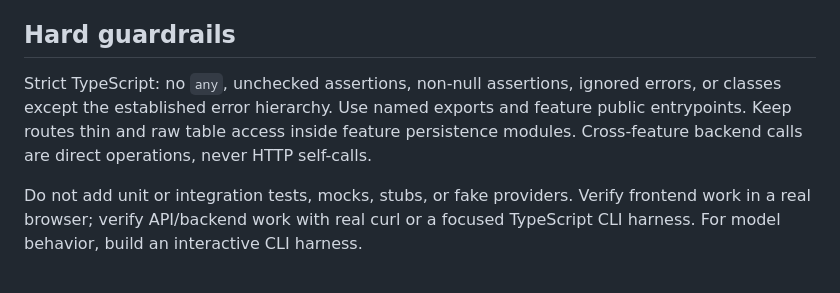
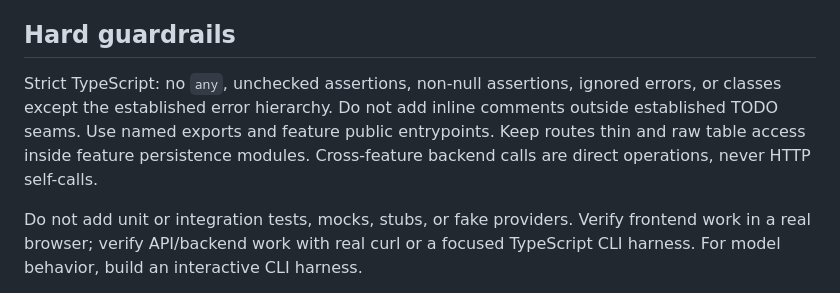
Before and after one commit to darjss/ecom-template, a Markdown page: AGENTS.md, the part around the change. GitHub-like rendering.

```diff
--- a/AGENTS.md
+++ b/AGENTS.md
@@ -29,7 +29,7 @@ The target workspace has one minimal Store app and nine shared packages: `contra
 
 ## Hard guardrails
 
-Strict TypeScript: no `any`, unchecked assertions, non-null assertions, ignored errors, or classes except the established error hierarchy. Use named exports and feature public entrypoints. Keep routes thin and raw table access inside feature persistence modules. Cross-feature backend calls are direct operations, never HTTP self-calls.
+Strict TypeScript: no `any`, unchecked assertions, non-null assertions, ignored errors, or classes except the established error hierarchy. Do not add inline comments outside established TODO seams. Use named exports and feature public entrypoints. Keep routes thin and raw table access inside feature persistence modules. Cross-feature backend calls are direct operations, never HTTP self-calls.
 
 Do not add unit or integration tests, mocks, stubs, or fake providers. Verify frontend work in a real browser; verify API/backend work with real curl or a focused TypeScript CLI harness. For model behavior, build an interactive CLI harness.
 
```
Also changed, not shown: docs/agents/coding-standards.md (+3 -3 lines).
